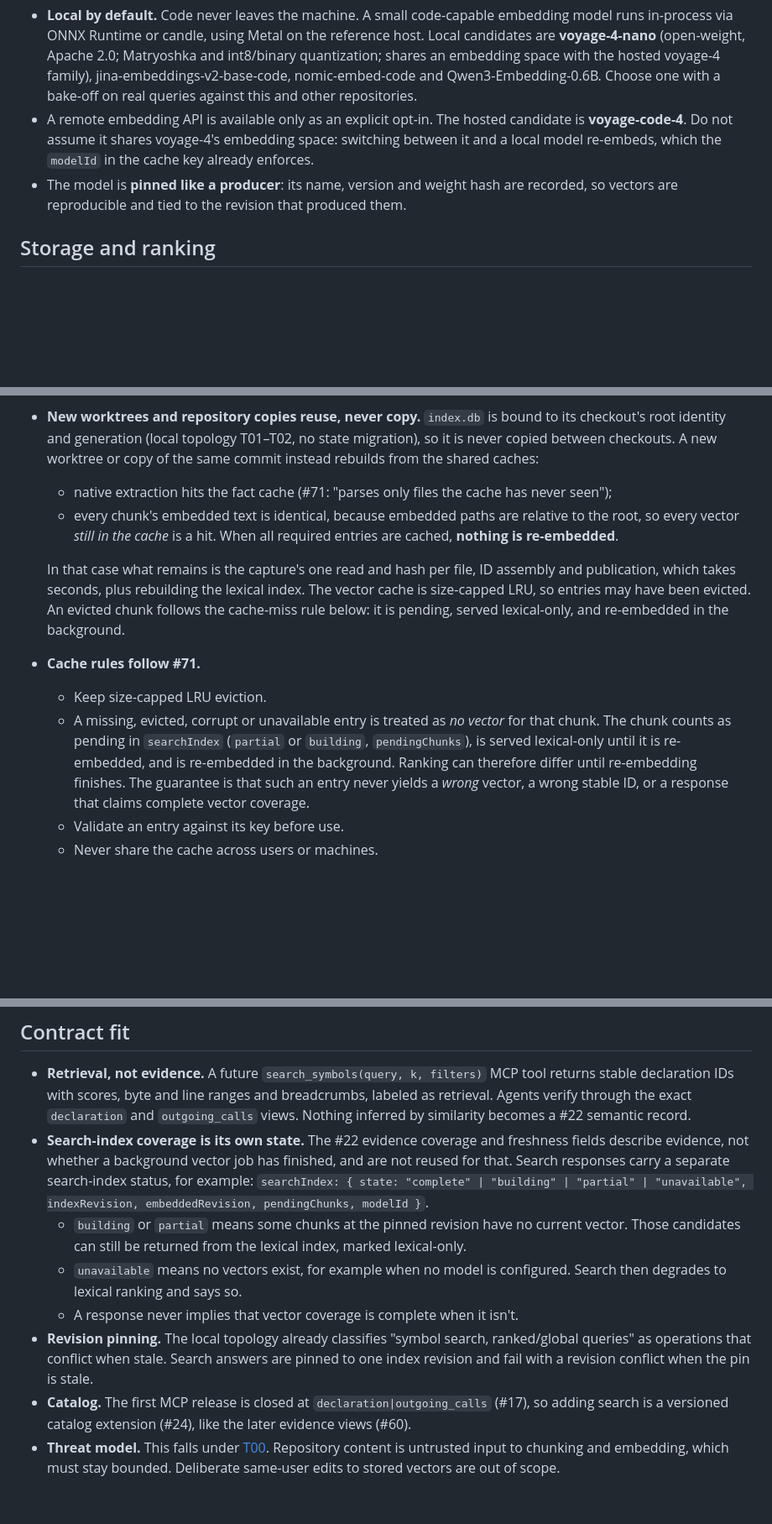
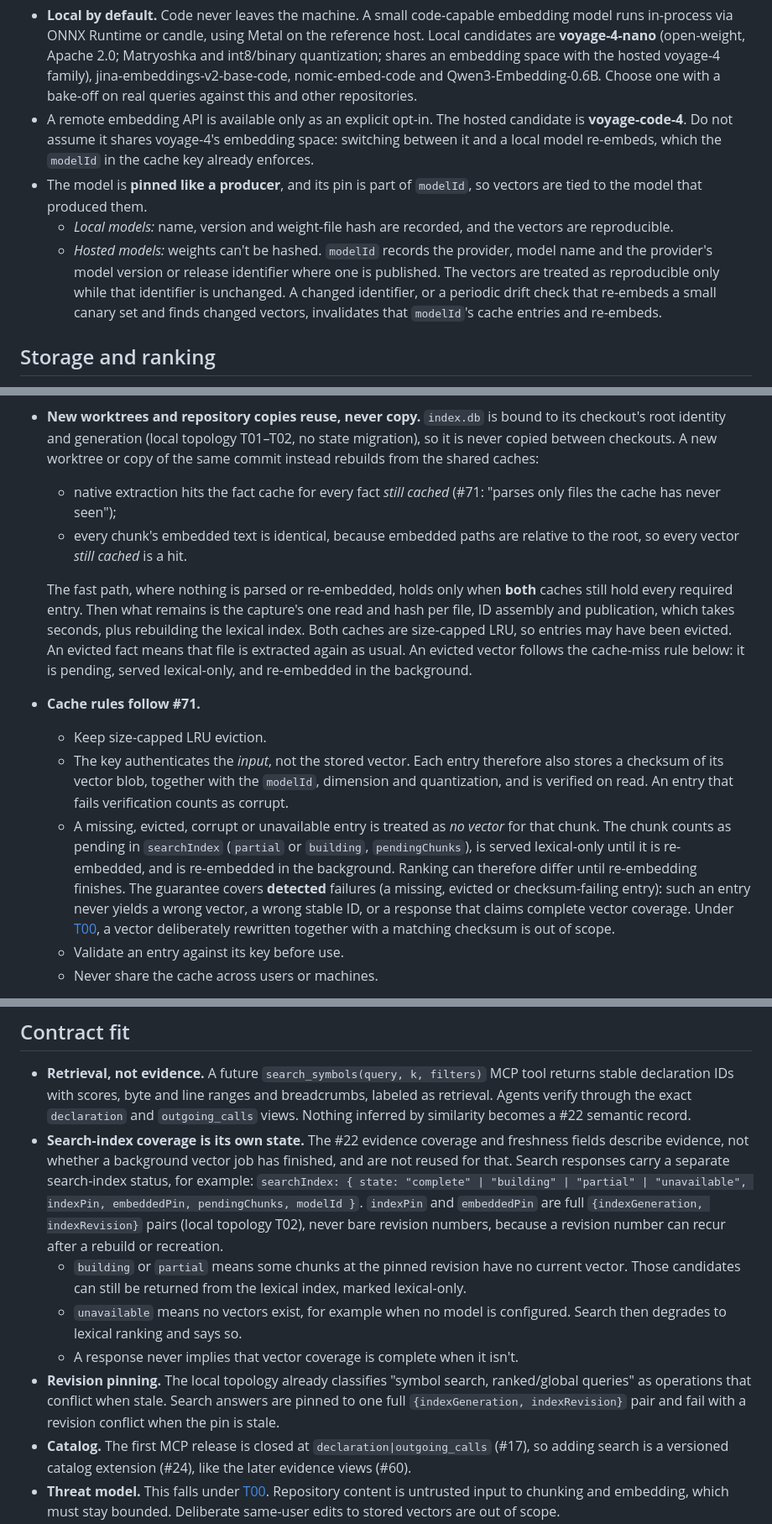
Before and after one commit to jasoncarreira/baleyg, a Markdown page: docs/semantic-search-plan.md, 3 parts joined by grey strips. Shown at 84% size. GitHub-like rendering; blank space fills up the shorter version.

Commit message:
docs: tighten search plan cache, pin and provenance claims
- Condition the new-worktree fast path on both fact- and vector-cache
  residency.
- Use full {indexGeneration,indexRevision} pins in searchIndex and
  search answers.
- Checksum stored vectors and narrow the guarantee to detected failures
  (T00 excludes deliberate matching rewrites).
- Fingerprint hosted models by provider version plus a canary drift
  check; weight hashes apply to local models only.
- Label #70 change detection and #16 watching as planned.

Co-Authored-By: Claude Opus 5.5 (1M context) <noreply@anthropic.com>

```diff
--- a/docs/semantic-search-plan.md
+++ b/docs/semantic-search-plan.md
@@ -78,8 +78,15 @@ every chunk below it.
 - A remote embedding API is available only as an explicit opt-in. The hosted candidate is
   **voyage-code-4**. Do not assume it shares voyage-4's embedding space: switching between it and a
   local model re-embeds, which the `modelId` in the cache key already enforces.
-- The model is **pinned like a producer**: its name, version and weight hash are recorded, so
-  vectors are reproducible and tied to the revision that produced them.
+- The model is **pinned like a producer**, and its pin is part of `modelId`, so vectors are tied to
+  the model that produced them.
+  - *Local models:* name, version and weight-file hash are recorded, and the vectors are
+    reproducible.
+  - *Hosted models:* weights can't be hashed. `modelId` records the provider, model name and the
+    provider's model version or release identifier where one is published. The vectors are treated
+    as reproducible only while that identifier is unchanged. A changed identifier, or a periodic
+    drift check that re-embeds a small canary set and finds changed vectors, invalidates that
+    `modelId`'s cache entries and re-embeds.
 
 ## Storage and ranking
 
@@ -110,22 +117,30 @@ every chunk below it.
   checkout's root identity and generation (local topology T01–T02, no state migration), so it is
   never copied between checkouts. A new worktree or copy of the same commit instead rebuilds from
   the shared caches:
-  - native extraction hits the fact cache (#71: "parses only files the cache has never seen");
+  - native extraction hits the fact cache for every fact *still cached* (#71: "parses only files
+    the cache has never seen");
   - every chunk's embedded text is identical, because embedded paths are relative to the root, so
-    every vector *still in the cache* is a hit. When all required entries are cached, **nothing is
-    re-embedded**.
+    every vector *still cached* is a hit.
 
-  In that case what remains is the capture's one read and hash per file, ID assembly and
-  publication, which takes seconds, plus rebuilding the lexical index. The vector cache is
-  size-capped LRU, so entries may have been evicted. An evicted chunk follows the cache-miss rule
-  below: it is pending, served lexical-only, and re-embedded in the background.
+  The fast path, where nothing is parsed or re-embedded, holds only when **both** caches still
+  hold every required entry. Then what remains is the capture's one read and hash per file, ID
+  assembly and publication, which takes seconds, plus rebuilding the lexical index. Both caches are
+  size-capped LRU, so entries may have been evicted. An evicted fact means that file is extracted
+  again as usual. An evicted vector follows the cache-miss rule below: it is pending, served
+  lexical-only, and re-embedded in the background.
 - **Cache rules follow #71.**
   - Keep size-capped LRU eviction.
+  - The key authenticates the *input*, not the stored vector. Each entry therefore also stores a
+    checksum of its vector blob, together with the `modelId`, dimension and quantization, and is
+    verified on read. An entry that fails verification counts as corrupt.
   - A missing, evicted, corrupt or unavailable entry is treated as *no vector* for that chunk.
     The chunk counts as pending in `searchIndex` (`partial` or `building`, `pendingChunks`), is
     served lexical-only until it is re-embedded, and is re-embedded in the background. Ranking can
-    therefore differ until re-embedding finishes. The guarantee is that such an entry never yields
-    a *wrong* vector, a wrong stable ID, or a response that claims complete vector coverage.
+    therefore differ until re-embedding finishes. The guarantee covers **detected** failures (a
+    missing, evicted or checksum-failing entry): such an entry never yields a wrong vector, a wrong
+    stable ID, or a response that claims complete vector coverage. Under
+    [T00](local-topology.md#threat-model), a vector deliberately rewritten together with a matching
+    checksum is out of scope.
   - Validate an entry against its key before use.
   - Never share the cache across users or machines.
 - **Invalidate on text or context, not only on the declaration body.** A chunk's generated text
@@ -153,16 +168,18 @@ every chunk below it.
 - **Search-index coverage is its own state.** The #22 evidence coverage and freshness fields
   describe evidence, not whether a background vector job has finished, and are not reused for
   that. Search responses carry a separate search-index status, for example:
-  `searchIndex: { state: "complete" | "building" | "partial" | "unavailable", indexRevision,
-  embeddedRevision, pendingChunks, modelId }`.
+  `searchIndex: { state: "complete" | "building" | "partial" | "unavailable", indexPin,
+  embeddedPin, pendingChunks, modelId }`. `indexPin` and `embeddedPin` are full
+  `{indexGeneration, indexRevision}` pairs (local topology T02), never bare revision numbers,
+  because a revision number can recur after a rebuild or recreation.
   - `building` or `partial` means some chunks at the pinned revision have no current vector.
     Those candidates can still be returned from the lexical index, marked lexical-only.
   - `unavailable` means no vectors exist, for example when no model is configured. Search then
     degrades to lexical ranking and says so.
   - A response never implies that vector coverage is complete when it isn't.
 - **Revision pinning.** The local topology already classifies "symbol search, ranked/global
-  queries" as operations that conflict when stale. Search answers are pinned to one index revision
-  and fail with a revision conflict when the pin is stale.
+  queries" as operations that conflict when stale. Search answers are pinned to one full
+  `{indexGeneration, indexRevision}` pair and fail with a revision conflict when the pin is stale.
 - **Catalog.** The first MCP release is closed at `declaration|outgoing_calls` (#17), so adding
   search is a versioned catalog extension (#24), like the later evidence views (#60).
 - **Threat model.** This falls under [T00](local-topology.md#threat-model). Repository content is
```
Also changed, not shown: other parts of docs/semantic-search-plan.md (+5 -4 lines).
